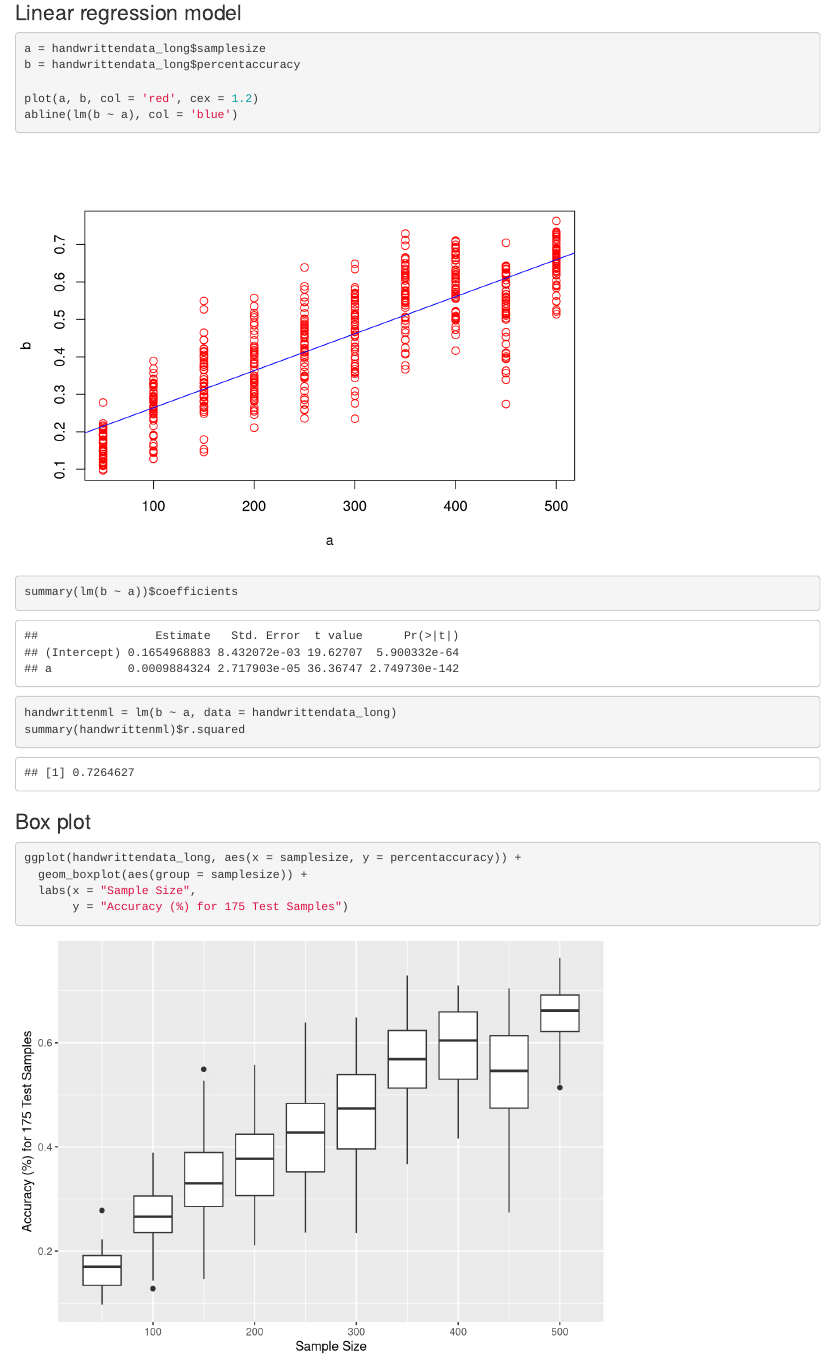
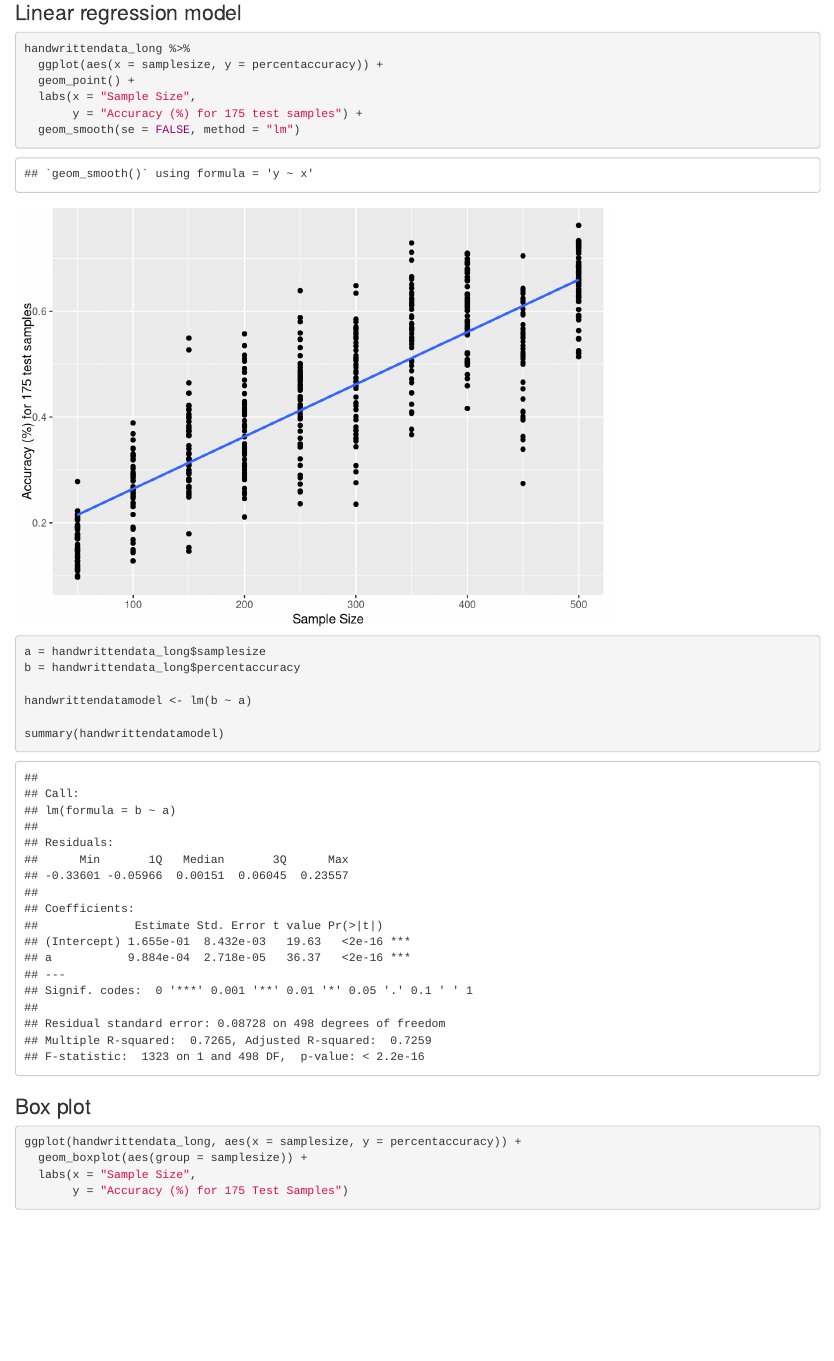
Before and after one commit to rohannakra/AI-Predicts-Particle-Collisions, an R Markdown document (R Data Analysis/particlecollisionanalysis.Rmd): the page in a window 1100 px wide, from 7290 px down before the commit and from 7230 px down after it, so that both start at the same text. Rendered offline with R 4.5, knitr and Pandoc, with nearby package versions; some code elsewhere in the file could not run offline.

Commit message:
updating R analysis files

````diff
--- a/R Data Analysis/particlecollisionanalysis.Rmd
+++ b/R Data Analysis/particlecollisionanalysis.Rmd
@@ -209,19 +211,21 @@ handwrittendata_long %>%
 
 ### Linear regression model
 ```{r}
+handwrittendata_long %>%
+  ggplot(aes(x = samplesize, y = percentaccuracy)) +
+  geom_point() +
+  labs(x = "Sample Size",
+       y = "Accuracy (%) for 175 test samples") +
+  geom_smooth(se = FALSE, method = "lm")
+```
+
+```{r}
 a = handwrittendata_long$samplesize
 b = handwrittendata_long$percentaccuracy
 
-plot(a, b, col = 'red', cex = 1.2)
-abline(lm(b ~ a), col = 'blue')
-```
-```{r}
-summary(lm(b ~ a))$coefficients
-```
+handwrittendatamodel <- lm(b ~ a)
 
-```{r}
-handwrittenml = lm(b ~ a, data = handwrittendata_long)
-summary(handwrittenml)$r.squared
+summary(handwrittendatamodel)
 ```
 
 ### Box plot
````
Also changed, not shown: R Data Analysis/particlecollisionanalysis.html, R Data Analysis/particlecollisionanalysis.Rmd (14 more changed lines).
